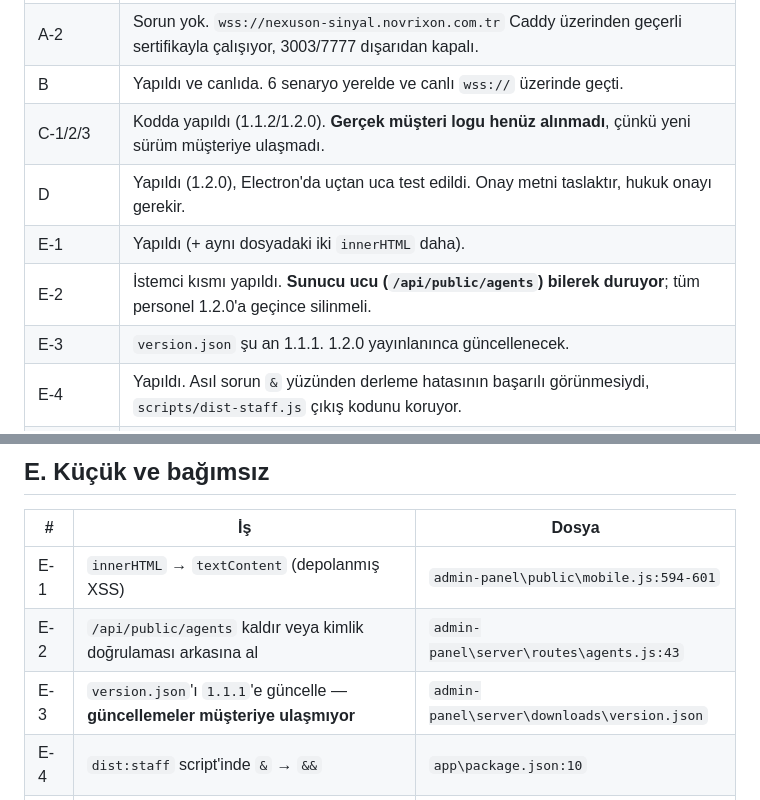
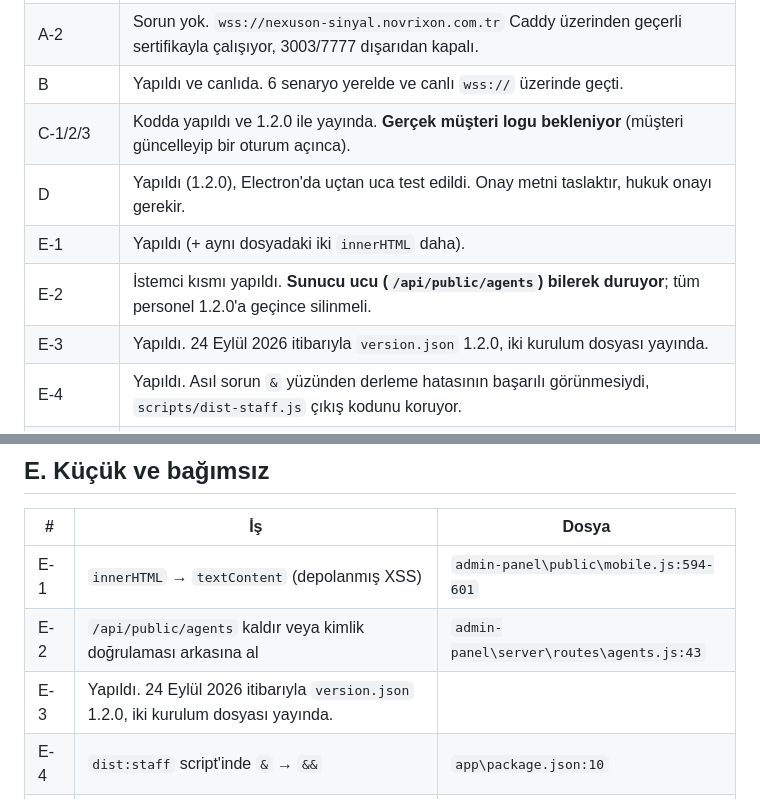
Before and after one commit to yalimkilinc/NexusOn, a Markdown page: DENETIM-YAPILACAKLAR.md, 2 parts joined by grey strips. Drawn GitHub-style.

Commit message:
Denetim durumu: 1.2.0 yayinlandi (E-3)
Co-Authored-By: Claude Sonnet 5 <noreply@anthropic.com>

```diff
--- a/DENETIM-YAPILACAKLAR.md
+++ b/DENETIM-YAPILACAKLAR.md
@@ -15,11 +15,11 @@ Her madde bağımsızdır, sırayla yapılması zorunlu değildir.
 | A-1 | Yapıldı. VPS'te `SESSION_SECRET` tanımlı. Kodda sabit yedek kaldırıldı, varsayılan `admin123` yok. Admin parolasının `admin123` olup olmadığı kontrol edilmedi (parola özeti karşılaştırması yapılmadı). |
 | A-2 | Sorun yok. `wss://nexuson-sinyal.novrixon.com.tr` Caddy üzerinden geçerli sertifikayla çalışıyor, 3003/7777 dışarıdan kapalı. |
 | B | Yapıldı ve canlıda. 6 senaryo yerelde ve canlı `wss://` üzerinde geçti. |
-| C-1/2/3 | Kodda yapıldı (1.1.2/1.2.0). **Gerçek müşteri logu henüz alınmadı**, çünkü yeni sürüm müşteriye ulaşmadı. |
+| C-1/2/3 | Kodda yapıldı ve 1.2.0 ile yayında. **Gerçek müşteri logu bekleniyor** (müşteri güncelleyip bir oturum açınca). |
 | D | Yapıldı (1.2.0), Electron'da uçtan uca test edildi. Onay metni taslaktır, hukuk onayı gerekir. |
 | E-1 | Yapıldı (+ aynı dosyadaki iki `innerHTML` daha). |
 | E-2 | İstemci kısmı yapıldı. **Sunucu ucu (`/api/public/agents`) bilerek duruyor**; tüm personel 1.2.0'a geçince silinmeli. |
-| E-3 | `version.json` şu an 1.1.1. 1.2.0 yayınlanınca güncellenecek. |
+| E-3 | Yapıldı. 24 Eylül 2026 itibarıyla `version.json` 1.2.0, iki kurulum dosyası yayında. |
 | E-4 | Yapıldı. Asıl sorun `&` yüzünden derleme hatasının başarılı görünmesiydi, `scripts/dist-staff.js` çıkış kodunu koruyor. |
 | E-5, E-9, E-10 | Yapıldı. |
 | E-6 | Bağlantı gizlendi. Placeholder'ları (belge no, Mersis, saklama süreleri...) şirket bilgileriyle doldurmak sizde. |
@@ -304,7 +304,7 @@ Bu aynı zamanda KVKK bulgusu #1 ve #2'yi de kapatıyor.
 |---|---|---|
 | E-1 | `innerHTML` → `textContent` (depolanmış XSS) | `admin-panel\public\mobile.js:594-601` |
 | E-2 | `/api/public/agents` kaldır veya kimlik doğrulaması arkasına al | `admin-panel\server\routes\agents.js:43` |
-| E-3 | `version.json`'ı `1.1.1`'e güncelle — **güncellemeler müşteriye ulaşmıyor** | `admin-panel\server\downloads\version.json` |
+| E-3 | Yapıldı. 24 Eylül 2026 itibarıyla `version.json` 1.2.0, iki kurulum dosyası yayında. |
 | E-4 | `dist:staff` script'inde `&` → `&&` | `app\package.json:10` |
 | E-5 | `NEXUSGO_AUTOSCRIPT` kancasını `if (!app.isPackaged)` içine al | `app\main.js:149-157` |
 | E-6 | `guvenlik.html`'deki `[BELGE-NO]`, `[Mersis No]`, `[X yıl]` placeholder'larını doldur veya linki gizle | `admin-panel\public\guvenlik.html` |
```
